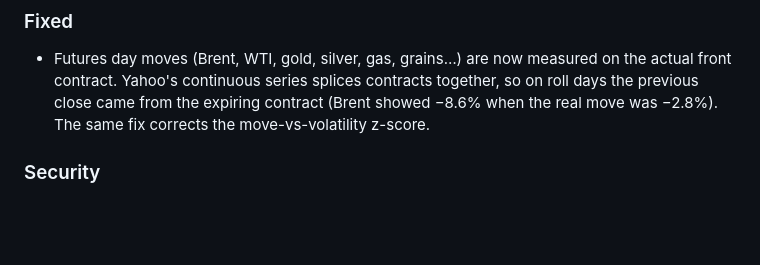
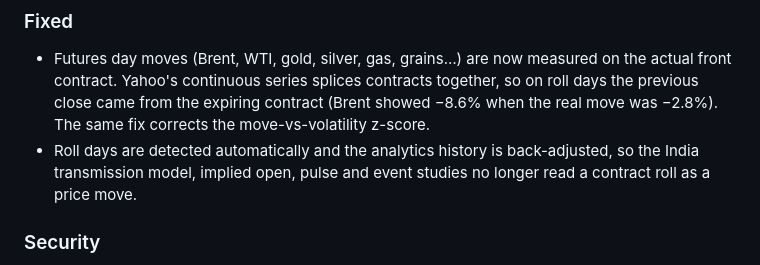
Before and after one commit to kanikakataria75-ship-it/finverse-macro-terminal, a Markdown page: CHANGELOG.md, the part around the change. Drawn GitHub-style; blank space fills up the shorter version.

```diff
--- a/CHANGELOG.md
+++ b/CHANGELOG.md
@@ -6,6 +6,7 @@ All notable changes to this project will be documented in this file.
 
 ### Fixed
 - Futures day moves (Brent, WTI, gold, silver, gas, grains…) are now measured on the actual front contract. Yahoo's continuous series splices contracts together, so on roll days the previous close came from the expiring contract (Brent showed −8.6% when the real move was −2.8%). The same fix corrects the move-vs-volatility z-score.
+- Roll days are detected automatically and the analytics history is back-adjusted, so the India transmission model, implied open, pulse and event studies no longer read a contract roll as a price move.
 
 ### Security
 - The Angel One SmartAPI library logged entire failed login requests (MPIN, TOTP, API key) to the console and `logs/<date>/app.log`; that logging is now switched off.
```
Also changed, not shown: README.md (+1 -1 lines), docs/screenshots/terminal-analytics.jpg, docs/screenshots/terminal-crypto.jpg (added), docs/screenshots/terminal-geo.jpg, docs/screenshots/terminal-india.jpg, docs/screenshots/terminal-macro.jpg, docs/screenshots/terminal-markets.jpg, 1 other file.
